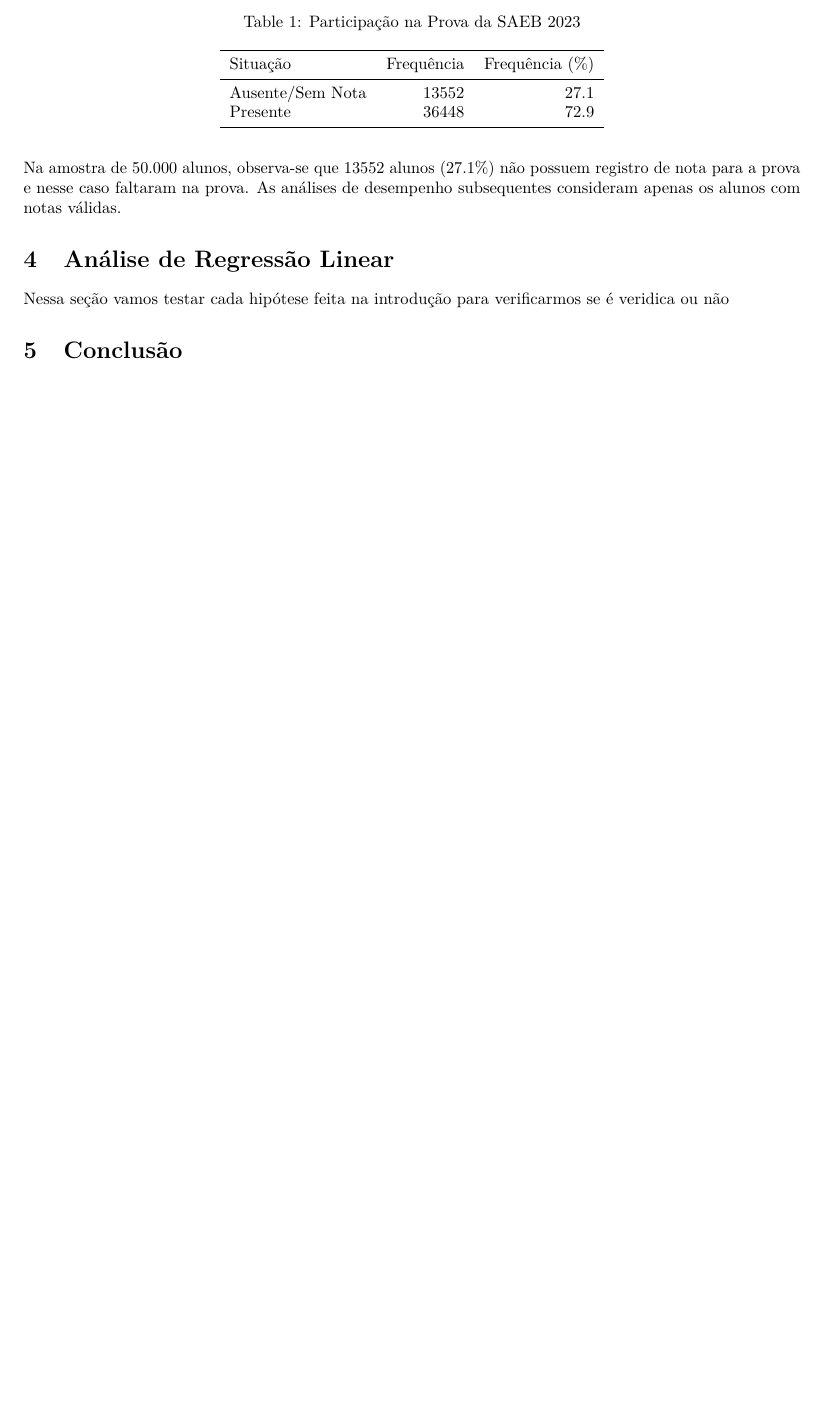
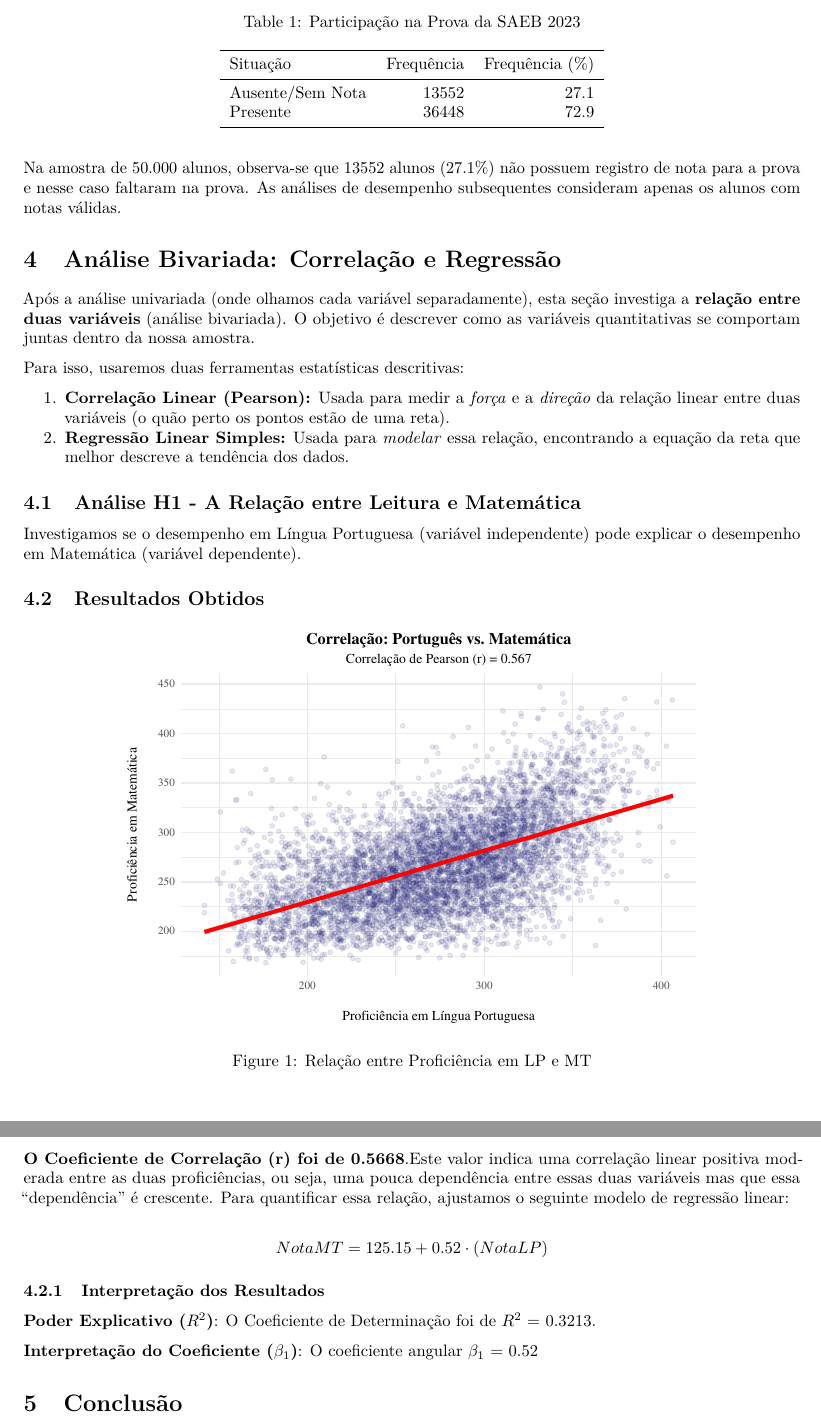
Before and after one commit to Rangelzin/AnaliseEstatistica-R-GRUPO-6, an R Markdown document (Trabalho Prático - Análise Estatística de Dados do SAEB 2023.Rmd): part of page 2 of 2 before the commit and two parts of pages 2 and 3 of 3 after it, the two joined at a grey line, cut so that both start at the same text, the shorter picture padded with empty space. Rendered offline with R 4.5, knitr and Pandoc, then LaTeX, with nearby package versions; code that draws random numbers runs with fixed seeds of ours.

Commit message:
Inclusão da H1 no Rmd od trabalho

````diff
--- a/Trabalho Prático - Análise Estatística de Dados do SAEB 2023.Rmd
+++ b/Trabalho Prático - Análise Estatística de Dados do SAEB 2023.Rmd
@@ -97,6 +97,19 @@ kableExtra::kable(tabela_final_presenca,
 ```
 Na amostra de 50.000 alunos, observa-se que `r tab_presenca["Ausente/Sem Nota"]` alunos (`r prop_presenca["Ausente/Sem Nota"]`%) não possuem registro de nota para a prova e nesse caso faltaram na prova. As análises de desempenho subsequentes consideram apenas os alunos com notas válidas.
 
-# Análise de Regressão Linear
+# Análise Bivariada: Correlação e Regressão
 
-Nessa seção vamos testar cada hipótese feita na introdução para verificarmos se é veridica ou não
+Após a análise univariada (onde olhamos cada variável separadamente), esta seção investiga a **relação entre duas variáveis** (análise bivariada). O objetivo é descrever como as variáveis quantitativas se comportam juntas dentro da nossa amostra.
+
+Para isso, usaremos duas ferramentas estatísticas descritivas:
+
+1.  **Correlação Linear (Pearson):** Usada para medir a *força* e a *direção* da relação linear entre duas variáveis (o quão perto os pontos estão de uma reta).
+2.  **Regressão Linear Simples:** Usada para *modelar* essa relação, encontrando a equação da reta que melhor descreve a tendência dos dados.
+
+## Análise H1 - A Relação entre Leitura e Matemática
+
+Investigamos se o desempenho em Língua Portuguesa (variável independente) pode explicar o desempenho em Matemática (variável dependente).
+
+## Resultados Obtidos
+
+```{r h1_regressao, fig.cap="Relação entre Proficiência em LP e MT"}
@@ -102,0 +132,4 @@ Nessa seção vamos testar cada hipótese feita na introdução para verificarmo
+  labs(title = "Correlação: Português vs. Matemática",
+       subtitle = paste("Correlação de Pearson (r) =", round(correlacao, 3)),
+       x = "Proficiência em Língua Portuguesa",
+       y = "Proficiência em Matemática") +
@@ -103,2 +145,11 @@ Nessa seção vamos testar cada hipótese feita na introdução para verificarmo
+**O Coeficiente de Correlação (r) foi de `r round(correlacao, 4)`**.Este valor indica uma correlação linear positiva moderada entre as duas proficiências, ou seja, uma pouca dependência entre essas duas variáveis mas que essa "dependência" é crescente. Para quantificar essa relação, ajustamos o seguinte modelo de regressão linear:
+
+$$ {Nota}{MT} = `r round(b0, 2)` + `r round(b1, 2)` \cdot (Nota{LP}) $$
+
+### Interpretação dos Resultados
+
+**Poder Explicativo ($R^2$)**: O Coeficiente de Determinação foi de $R^2$ = `r round(r2, 4)`.
+
+**Interpretação do Coeficiente ($\beta_1$)**: O coeficiente angular $\beta_1$ = `r round(b1, 2)`
 
 # Conclusão
````
Also changed, not shown: Trabalho-Prático---Análise-Estatística-de-Dados-do-SAEB-2023.pdf, Trabalho Prático - Análise Estatística de Dados do SAEB 2023.Rmd (25 more changed lines).
